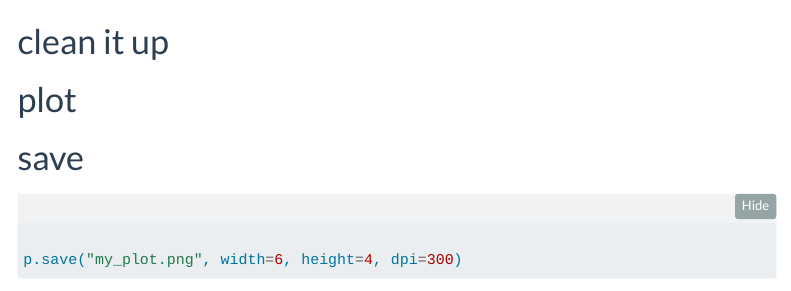
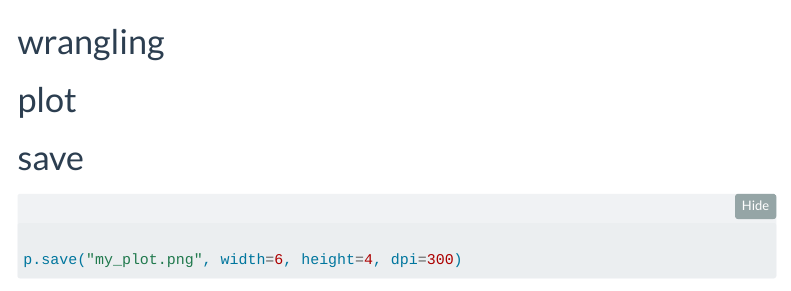
Before and after one commit to jenrichmond/quarto_tt_template, a Quarto document (pydy/template.qmd): the page in a window 1100 px wide, from 980 px down. Rendered offline with R 4.5, knitr and Pandoc in place of Quarto, with nearby package versions; some code elsewhere in the file could not run offline; menus at the side of the page are left out; long lines of code are wrapped.

````diff
--- a/pydy/template.qmd
+++ b/pydy/template.qmd
@@ -37,7 +38,7 @@
 ```
 
 
-# clean it up
+# wrangling
 
 ```{python}
 
````
Also changed, not shown: tidy/template.qmd (+1 -1 lines), pydy/template.qmd (1 more changed lines).
